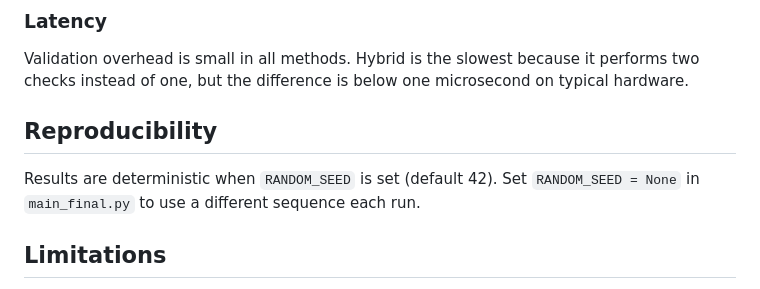
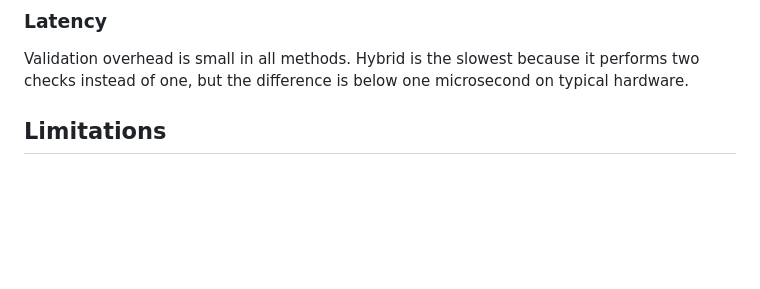
Before and after one commit to KIRONRAJ/Cyber_Project_Version2, a Markdown page: README.md, the part around the change. Rendered like a GitHub page; blank space fills up the shorter version.

Commit message:
Remove Reproducibility section from README
Removed the Reproducibility section from README.

```diff
--- a/README.md
+++ b/README.md
@@ -190,10 +190,7 @@ Validation overhead is small in all methods. Hybrid is the slowest because
 it performs two checks instead of one, but the difference is below one
 microsecond on typical hardware.
 
-## Reproducibility
 
-Results are deterministic when `RANDOM_SEED` is set (default 42). Set
-`RANDOM_SEED = None` in `main_final.py` to use a different sequence each run.
 
 ## Limitations
 
```
